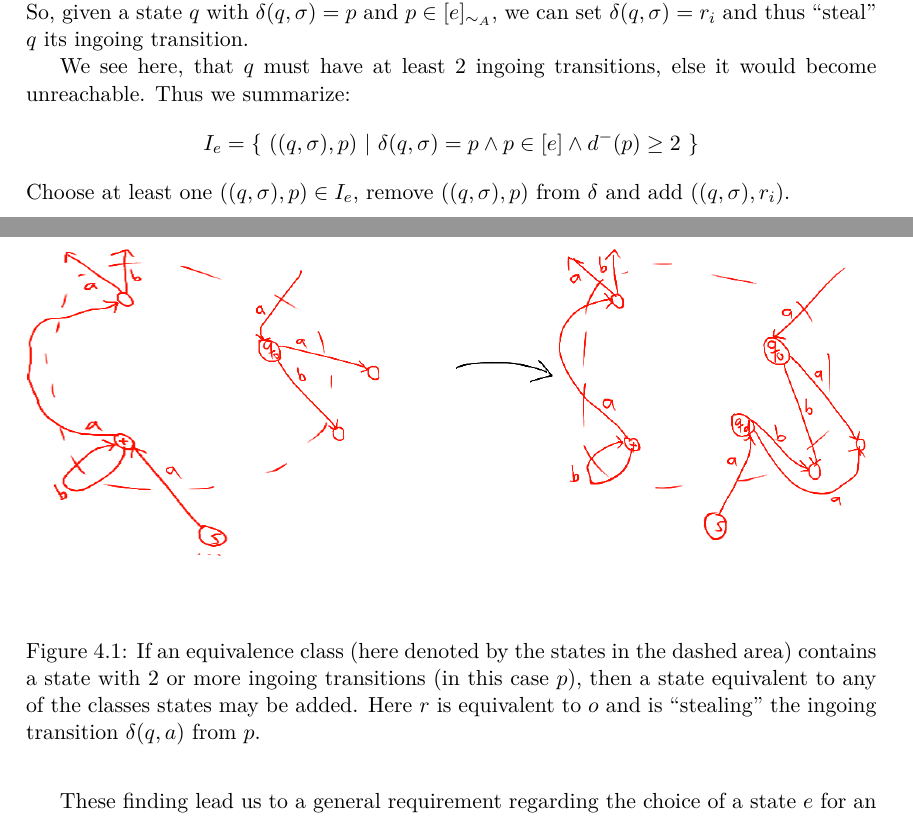
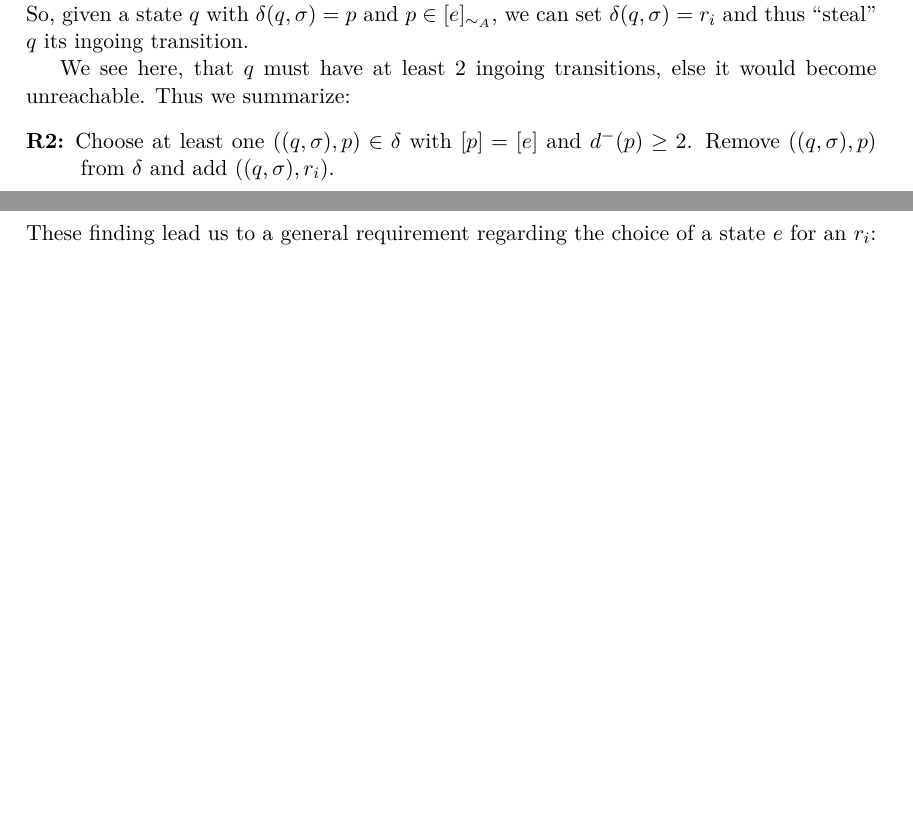
Before and after one commit to bt701607/Automatic-Generation-of-DFA-Minimization-Problems, a LaTeX thesis (thesis/thesis.tex, which reads thesis/chapters/4-extending-minimal-dfas.tex): two parts of pages 22 and 23 of 33 before the commit and two parts of pages 22 and 23 of 32 after it, joined at a grey line, cut so that both start at the same text, the shorter picture padded with empty space. The pictures show the PDF file thesis/thesis.pdf that the author committed with the source.

Commit message:
Further revision.

```diff
--- a/thesis/chapters/4-extending-minimal-dfas.tex
+++ b/thesis/chapters/4-extending-minimal-dfas.tex
@@ -71,14 +71,11 @@ First of all, we know, that $r_i$ must be reachable, since we decided that all u
 Thus a fitting state $q$ has to have a transition to some state in $[r_i]_{\sim_A} = [e]_{\sim_A}$ already. So, given a state $q$ with $\delta(q, \sigma) = p$ and $p \in [e]_{\sim_A}$, we can set $\delta(q, \sigma) = r_i$ and thus ``steal'' $q$ its ingoing transition.
 
 We see here, that $q$ must have at least $2$ ingoing transitions, else it would become unreachable. Thus we summarize:
-\[
-    I_e = \{\ ((q, \sigma), p)\ |\ \delta(q, \sigma) = p \land p \in [e] \land d^-(p) \geq 2\ \}
-\]
-Choose at least one $((q, \sigma), p) \in I_e$, remove $((q, \sigma), p)$ from $\delta$ and add $((q, \sigma), r_i)$.
-
+\begin{description}
+	\item[R2:] Choose at least one $((q, \sigma), p) \in \delta$ with $[p] = [e]$ and $d^-(p) \geq 2$. Remove $((q, \sigma), p)$ from $\delta$ and add $((q, \sigma), r_i)$.
+\end{description}
 These finding lead us to a general requirement regarding the choice of a state $e$ for an $r_i$: The equivalence class of any $e$ has to contain at least one state with at least $2$ ingoing transitions (see fig.~\ref{fig:dfa_create_equivalent_states}). We establish the following notion to pin down this restriction:
 \[
 	duplicatable(q) \Leftrightarrow_{def} (\exists p \in [q]_{\sim_A}\colon |d^-(p)| \geq 2)
 \]
 The number of duplicatable states in any accessible DFA $A$ is $0$ for $|\Sigma| \leq 1$ (due to the restriction $|d^-(p)| \geq 2$) and greater than $0$ for $|\Sigma| > 1$ due to the pigeonhole principle: An accessible complete DFA has $|Q||\Sigma|$ transitions which have to be spread across $|Q|$ states.
-\begin{example}
@@ -105,10 +82,31 @@ The number of duplicatable states in any accessible DFA $A$ is $0$ for $|\Sigma|
-	\end{tikzpicture}
-\end{example}
-\begin{figure}
-	\includegraphics[width=\linewidth]{images/dfa_create_equivalent_states.png}
-	\caption{If an equivalence class (here denoted by the states in the dashed area) contains a state with 2 or more ingoing transitions (in this case $p$), then a state equivalent to any of the classes states may be added. Here $r$ is equivalent to $o$ and is ``stealing'' the ingoing transition $\delta(q, a)$ from $p$.}
-	\label{fig:dfa_create_equivalent_states}
-\end{figure}
+%\begin{example}
+%	\begin{tikzpicture}[initial text={},scale=1., every node/.style={transform shape}]
+%	\tikzstyle{every state}=[minimum size=5mm, inner sep=0pt]
+%
+%	\node[initial, state]  (03) at (0, 0)   {$03$};
+%	\node[state] 		   (1) at (6, 0)   {$1$};
+%	\node[state,accepting] (24) at (4,0)    {$24$};
+%	\node[state]           (6) at (2,0)    {$6$};
+%
+%	\path[->]
+%	(03) edge node [above=-0.07cm]  {$a$}   (6)
+%	(03) edge [bend left] node [above=-0.07cm]  {$b$}   (24)
+%
+%	(1) edge node [above=-0.13cm]  {$a,b$}   (24)
+%
+%	(24) edge [bend left=50] node [above=-0.07cm]  {$a$}   (1)
+%	(24) edge [bend right=50] node [above=-0.07cm]  {$b$}   (03)
+%
+%	(6) edge [bend right] node [below=-0.07cm]  {$a$}   (1)
+%	(6) edge node [above=-0.07cm]  {$b$}   (24)
+%	;
+%	\end{tikzpicture}
+%\end{example}
+%\begin{figure}
+%	\includegraphics[width=\linewidth]{images/dfa_create_equivalent_states.png}
+%	\caption{If an equivalence class (here denoted by the states in the dashed area) contains a state with 2 or more ingoing transitions (in this case $p$), then a state equivalent to any of the classes states may be added. Here $r$ is equivalent to $o$ and is ``stealing'' the ingoing transition $\delta(q, a)$ from $p$.}
+%	\label{fig:dfa_create_equivalent_states}
+%\end{figure}
 
 \subsection{The algorithm}
 
```
Also changed, not shown: thesis/thesis.pdf, thesis/chapters/4-extending-minimal-dfas.tex (27 more changed lines).
